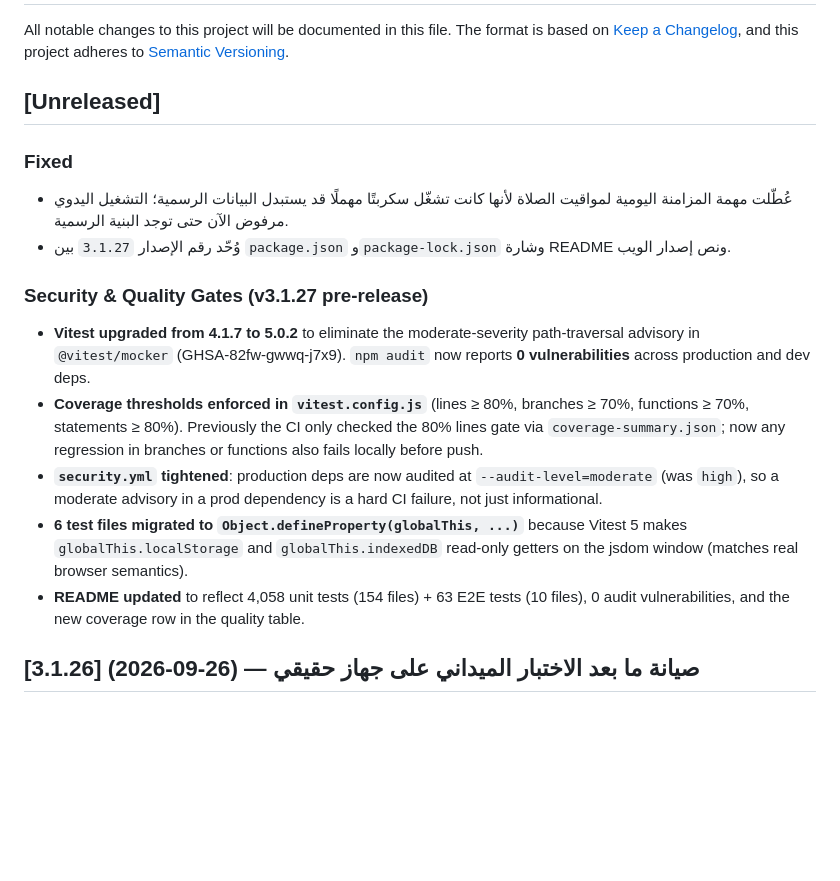
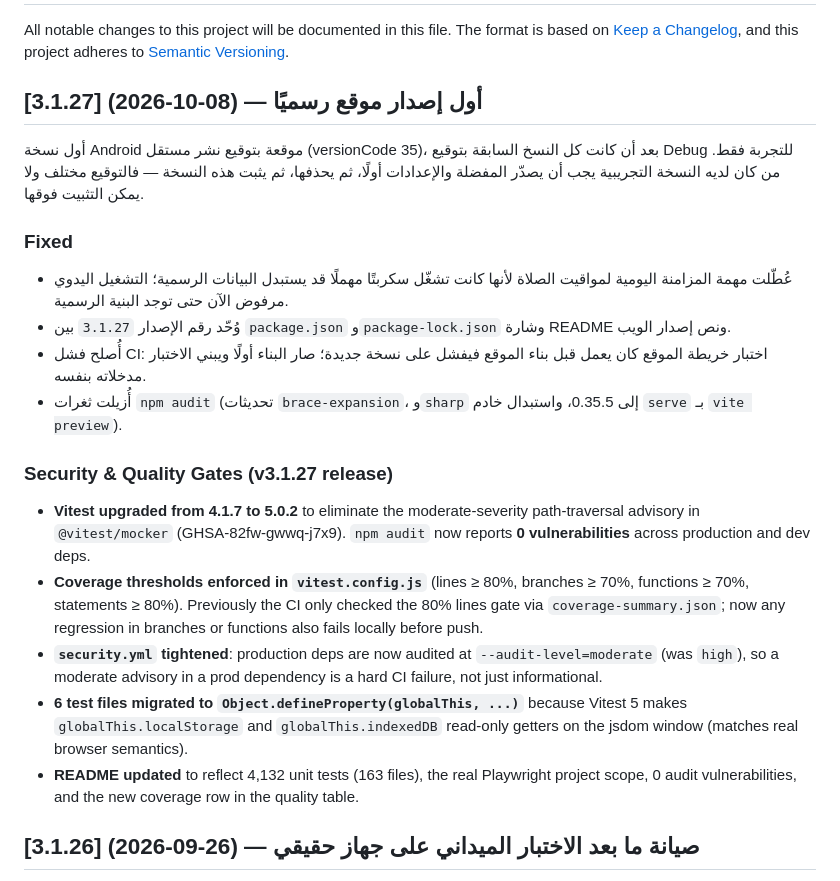
Before and after one commit to bahaback-hub/quran-app, a Markdown page: CHANGELOG.md, the part around the change. GitHub-like rendering; blank space fills up the shorter version.

```diff
--- a/CHANGELOG.md
+++ b/CHANGELOG.md
@@ -4,13 +4,17 @@ All notable changes to this project will be documented in this file.
 The format is based on [Keep a Changelog](https://keepachangelog.com/en/1.1.0/),
 and this project adheres to [Semantic Versioning](https://semver.org/spec/v2.0.0.html).
 
-## [Unreleased]
+## [3.1.27] (2026-10-08) — أول إصدار موقع رسميًا
+
+أول نسخة Android موقعة بتوقيع نشر مستقل (versionCode 35)، بعد أن كانت كل النسخ السابقة بتوقيع Debug للتجربة فقط. من كان لديه النسخة التجريبية يجب أن يصدّر المفضلة والإعدادات أولًا، ثم يحذفها، ثم يثبت هذه النسخة — فالتوقيع مختلف ولا يمكن التثبيت فوقها.
 
 ### Fixed
 - عُطّلت مهمة المزامنة اليومية لمواقيت الصلاة لأنها كانت تشغّل سكربتًا مهملًا قد يستبدل البيانات الرسمية؛ التشغيل اليدوي مرفوض الآن حتى توجد البنية الرسمية.
 - وُحّد رقم الإصدار `3.1.27` بين `package.json` و`package-lock.json` وشارة README ونص إصدار الويب.
+- أُصلح فشل CI: اختبار خريطة الموقع كان يعمل قبل بناء الموقع فيفشل على نسخة جديدة؛ صار البناء أولًا ويبني الاختبار مدخلاته بنفسه.
+- أُزيلت ثغرات `npm audit` (تحديثات `brace-expansion`، و`sharp` إلى 0.35.5، واستبدال خادم `serve` بـ `vite preview`).
 
-### Security & Quality Gates (v3.1.27 pre-release)
+### Security & Quality Gates (v3.1.27 release)
 - **Vitest upgraded from 4.1.7 to 5.0.2** to eliminate the moderate-severity
   path-traversal advisory in `@vitest/mocker` (GHSA-82fw-gwwq-j7x9).
   `npm audit` now reports **0 vulnerabilities** across production and dev deps.
@@ -24,8 +28,7 @@ and this project adheres to [Semantic Versioning](https://semver.org/spec/v2.0.0
 - **6 test files migrated to `Object.defineProperty(globalThis, ...)`**
   because Vitest 5 makes `globalThis.localStorage` and `globalThis.indexedDB`
   read-only getters on the jsdom window (matches real browser semantics).
-- **README updated** to reflect 4,058 unit tests (154 files) + 63 E2E tests
-  (10 files), 0 audit vulnerabilities, and the new coverage row in the
+- **README updated** to reflect 4,132 unit tests (163 files), the real Playwright project scope, 0 audit vulnerabilities, and the new coverage row in the
   quality table.
 
 ## [3.1.26] (2026-09-26) — صيانة ما بعد الاختبار الميداني على جهاز حقيقي
```
Also changed, not shown: README.md (+4 -4 lines).
